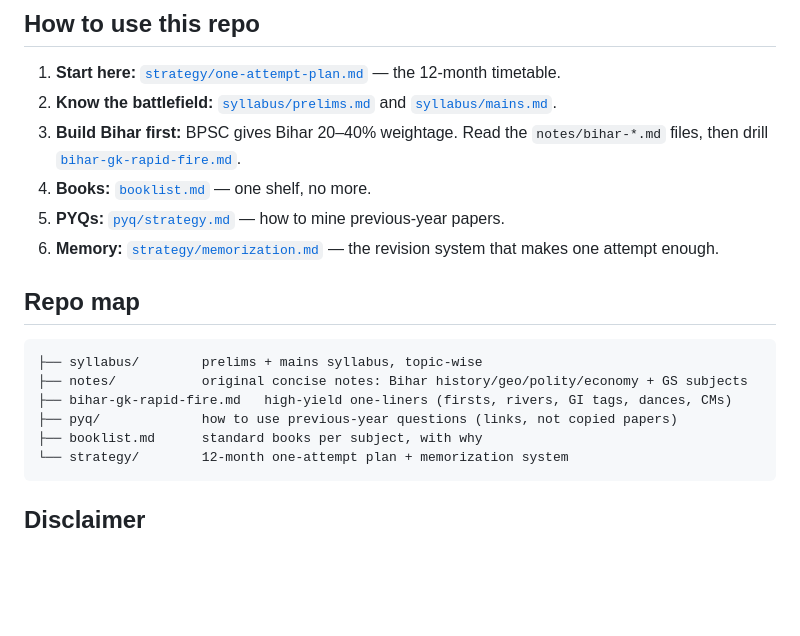
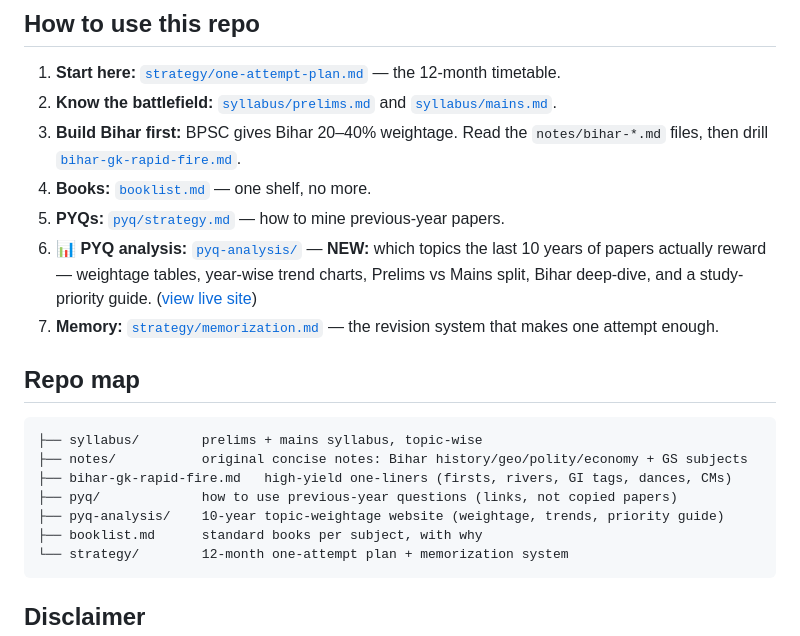
Before and after one commit to niteshlhsnda-droid/bpsc-pcs-prep, a Markdown page: README.md, the part around the change. Drawn GitHub-style; blank space fills up the shorter version.

Commit message:
Link new PYQ topic-weightage analysis site from README

````diff
--- a/README.md
+++ b/README.md
@@ -29,7 +29,8 @@ syllabus, Bihar-focused notes, rapid-fire GK, booklist, previous-year-question s
 3. **Build Bihar first:** BPSC gives Bihar 20–40% weightage. Read the `notes/bihar-*.md` files, then drill [`bihar-gk-rapid-fire.md`](bihar-gk-rapid-fire.md).
 4. **Books:** [`booklist.md`](booklist.md) — one shelf, no more.
 5. **PYQs:** [`pyq/strategy.md`](pyq/strategy.md) — how to mine previous-year papers.
-6. **Memory:** [`strategy/memorization.md`](strategy/memorization.md) — the revision system that makes one attempt enough.
+6. **📊 PYQ analysis:** [`pyq-analysis/`](pyq-analysis/) — **NEW:** which topics the last 10 years of papers actually reward — weightage tables, year-wise trend charts, Prelims vs Mains split, Bihar deep-dive, and a study-priority guide. ([view live site](https://niteshlhsnda-droid.github.io/bpsc-pcs-prep/pyq-analysis/))
+7. **Memory:** [`strategy/memorization.md`](strategy/memorization.md) — the revision system that makes one attempt enough.
 
 ## Repo map
 
@@ -38,6 +39,7 @@ syllabus, Bihar-focused notes, rapid-fire GK, booklist, previous-year-question s
 ├── notes/           original concise notes: Bihar history/geo/polity/economy + GS subjects
 ├── bihar-gk-rapid-fire.md   high-yield one-liners (firsts, rivers, GI tags, dances, CMs)
 ├── pyq/             how to use previous-year questions (links, not copied papers)
+├── pyq-analysis/    10-year topic-weightage website (weightage, trends, priority guide)
 ├── booklist.md      standard books per subject, with why
 └── strategy/        12-month one-attempt plan + memorization system
 ```
````
